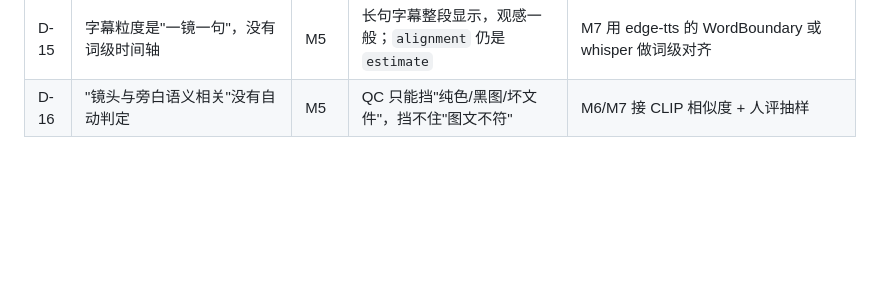
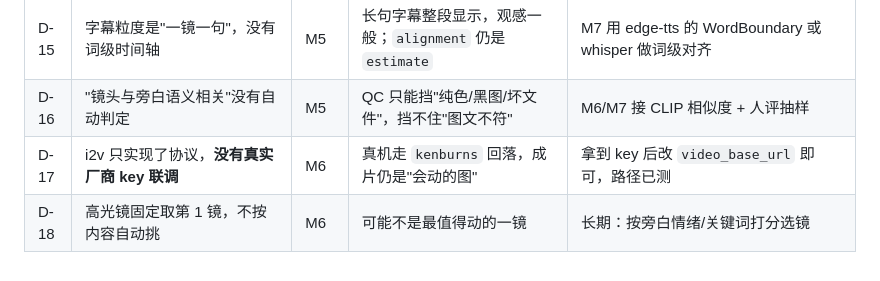
Before and after one commit to YEYEPrincess/video-generation-agent, a Markdown page: docs/debt.md, the part around the change. GitHub-like rendering; blank space fills up the shorter version.

```diff
--- a/docs/debt.md
+++ b/docs/debt.md
@@ -21,3 +21,5 @@
 | D-14 | 租约回收靠轮询（15s 一次），最坏要等一个 lease 周期 | M4 | 接手延迟 15–75s | 长期：Redis 的 `XAUTOCLAIM` 或事件驱动 |
 | D-15 | 字幕粒度是"一镜一句"，没有词级时间轴 | M5 | 长句字幕整段显示，观感一般；`alignment` 仍是 `estimate` | M7 用 edge-tts 的 WordBoundary 或 whisper 做词级对齐 |
 | D-16 | "镜头与旁白语义相关"没有自动判定 | M5 | QC 只能挡"纯色/黑图/坏文件"，挡不住"图文不符" | M6/M7 接 CLIP 相似度 + 人评抽样 |
+| D-17 | i2v 只实现了协议，**没有真实厂商 key 联调** | M6 | 真机走 `kenburns` 回落，成片仍是"会动的图" | 拿到 key 后改 `video_base_url` 即可，路径已测 |
+| D-18 | 高光镜固定取第 1 镜，不按内容自动挑 | M6 | 可能不是最值得动的一镜 | 长期：按旁白情绪/关键词打分选镜 |
```
Also changed, not shown: README.md (+4 -3 lines), docs/reports/M6-图生视频.md (added, +152 -0 lines), docs/assets/i2v-frame.png (added), 9 other files.
